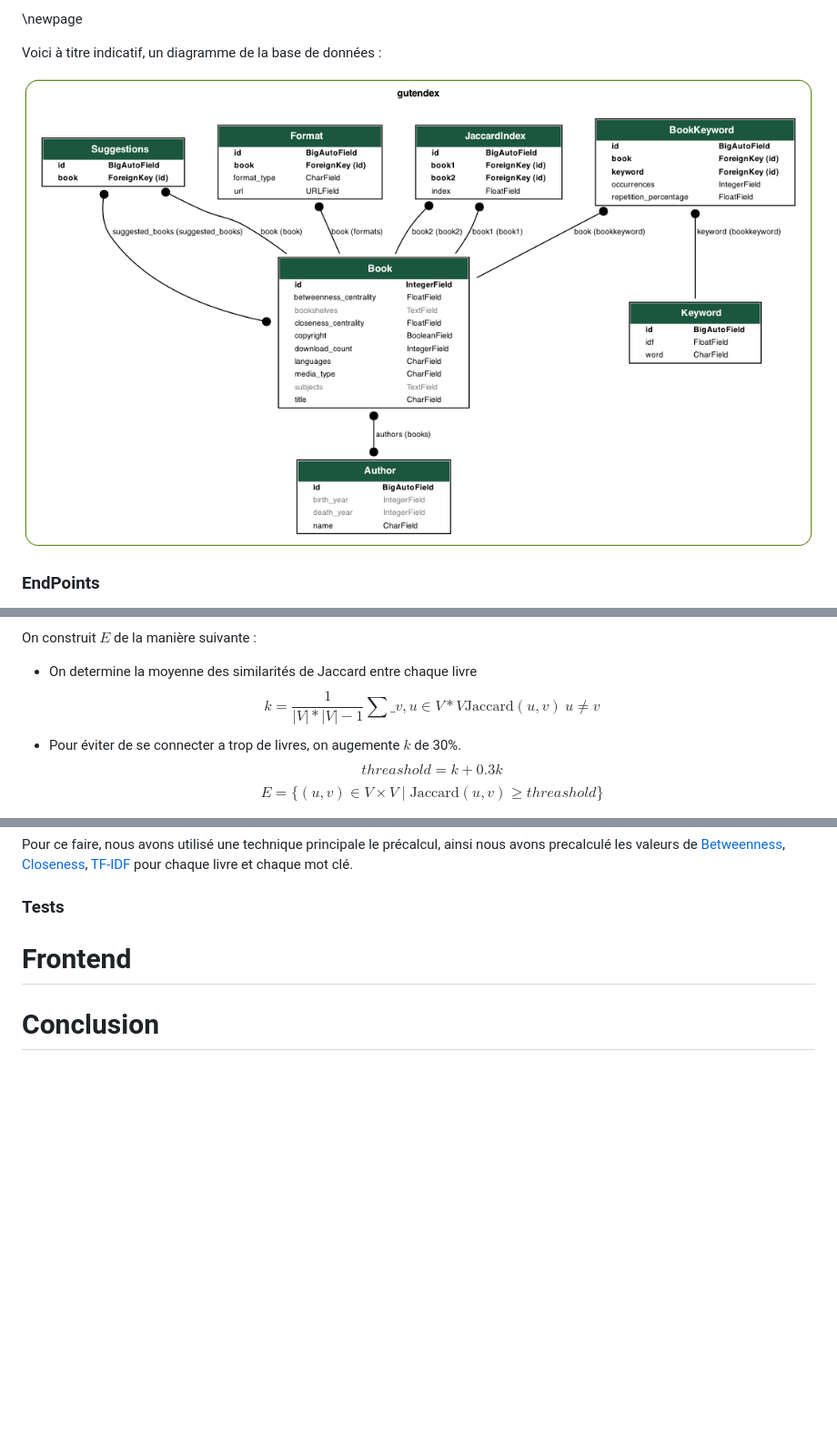
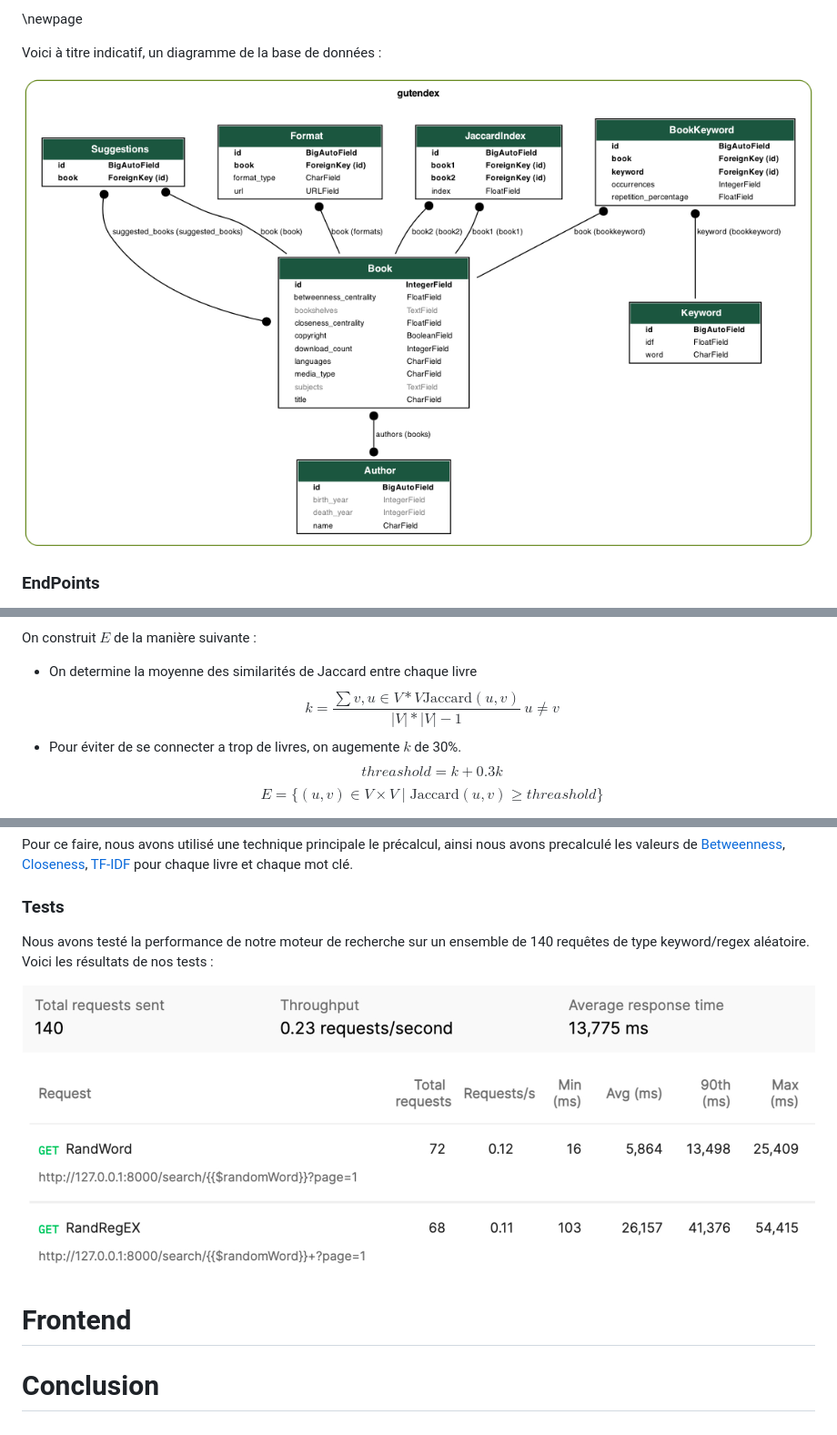
Before and after one commit to Bibi210/OpenYourMind, a Markdown page: Rapport/Rapport.md, 3 parts joined by grey strips. Shown: that part at 91% size. GitHub-like rendering; pictures changed too: Rapport/avgPerEndPoint.png (added), Rapport/avgTotal.png (added); blank space fills up the shorter version.

Commit message:
Redac Rapport

```diff
--- a/Rapport.md
+++ b/Rapport/Rapport.md
@@ -109,7 +109,7 @@ Au vu de la taille du projet, nous avons opté pour une architecture simple de t
 
 Voici à titre indicatif, un diagramme de la base de données :
 
-![Database Diagram](./backend/db.png)
+![Database Diagram](../backend/db.png)
 
 ### EndPoints
 
@@ -147,7 +147,7 @@ Soit $G = (V, E)$ un graphe géométrique où $V$ est l'ensemble des livres et $
 On construit $E$ de la manière suivante :
 
 - On determine la moyenne des similarités de Jaccard entre chaque livre
-  $$ k = \frac{1}{|V|*|V|-1}\sum\_{v,u \in V*V} \text{Jaccard}(u, v)\ u \neq v$$
+  $$ k = \frac{\sum{v,u \in V*V} \text{Jaccard}(u, v)}{|V|*|V|-1}\ u \neq v$$
 - Pour éviter de se connecter a trop de livres, on augemente $k$ de 30%.
   $$ threashold = k + 0.3k$$
 $$ E = \{(u, v) \in V \times V \mid \text{Jaccard}(u, v) \geq threashold\}$$
@@ -195,6 +195,13 @@ Pour ce faire, nous avons utilisé une technique principale le précalcul, ainsi
 
 ### Tests
 
+Nous avons testé la performance de notre moteur de recherche sur un ensemble de 140 requêtes de type keyword/regex aléatoire.
+Voici les résultats de nos tests :
+
+![Average Response Time](./avgTotal.png)
+
+![Per Endpoint Response Time](./avgPerEndPoint.png)
+
 # Frontend
 
 # Conclusion
```
Also changed, not shown: 1 other file.
